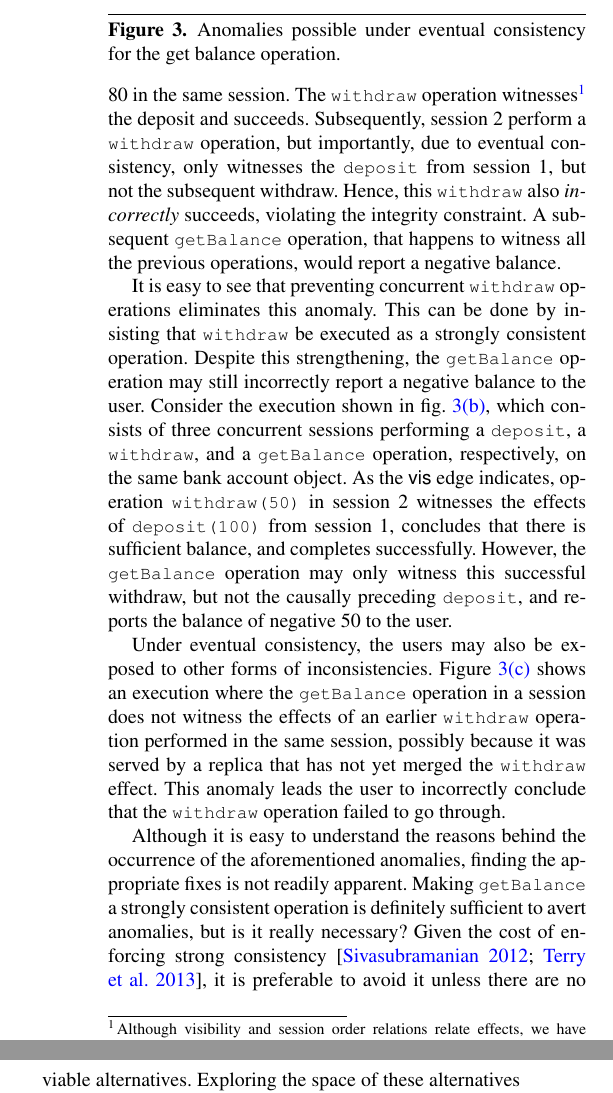
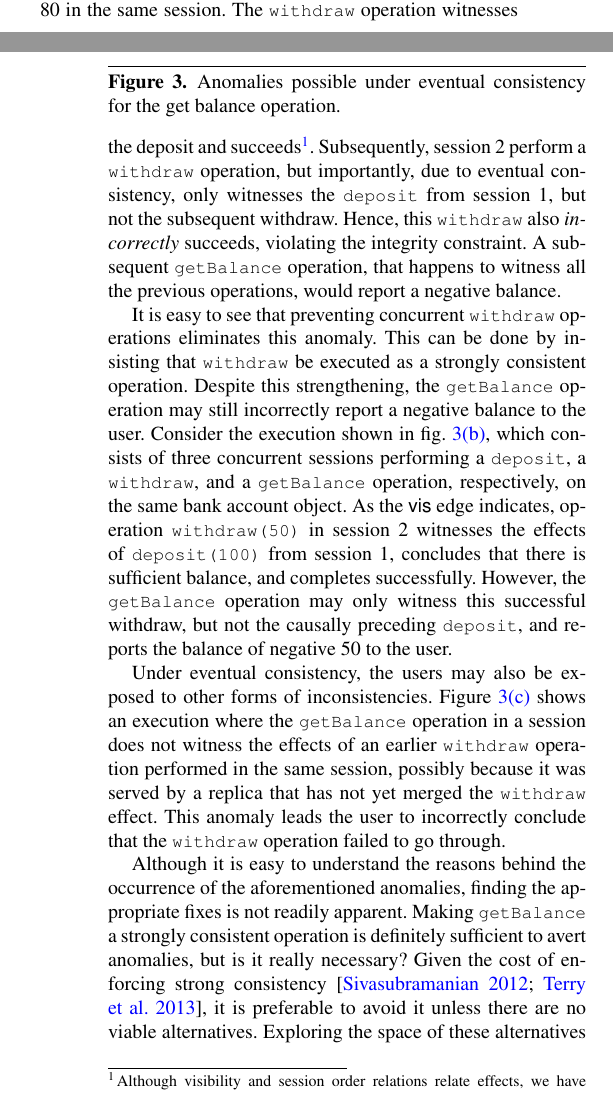
Before and after one commit to kayceesrk/QueleaPaper, a LaTeX paper (pldi15.tex, which reads motivation.tex): two parts of the columns of page 4 of 13 before the commit and two parts of the columns of pages 3 and 4 of 13 after it, joined at a grey line, cut so that both start at the same text. Compiled offline with pdfLaTeX; a missing font is replaced by an installed copy or a similar font.

Commit message:
Minor edit to where footnote is placed

```diff
--- a/motivation.tex
+++ b/motivation.tex
@@ -118,10 +118,10 @@ Consider the execution shown in Figure~\ref{fig:unsafeWithdrawAnomaly}. Assume
 that all operations in the figure are on the same bank account object with the
 initial balance being zero. Session 1 performs a \cf{deposit} of 100, followed
 by a \cf{withdraw} of 80 in the same session. The \cf{withdraw} operation
-witnesses\footnote{Although visibility and session
+witnesses the deposit and succeeds\footnote{Although visibility and session
 order relations relate effects, we have abused the notation in these examples
 to relate operations, with the idea that the relations relate the effect
-emitted by those operations} the deposit and succeeds. Subsequently, session 2 perform a \cf{withdraw}
+emitted by those operations}. Subsequently, session 2 perform a \cf{withdraw}
 operation, but importantly, due to eventual consistency, only witnesses the
 \cf{deposit} from session 1, but not the subsequent withdraw. Hence, this
 \cf{withdraw} also \emph{incorrectly} succeeds, violating the integrity
```
